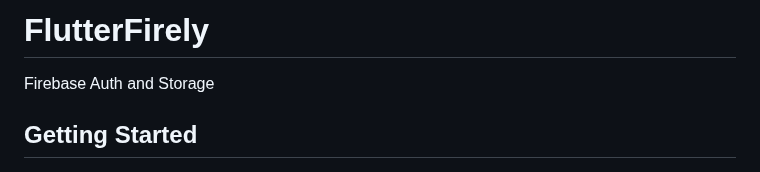
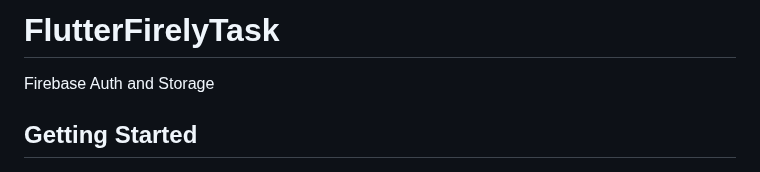
Before and after one commit to Vijeta-flutter/fluttertaskfire, a Markdown page: README.md, the part around the change. Drawn GitHub-style.

```diff
--- a/README.md
+++ b/README.md
@@ -1,4 +1,4 @@
-# FlutterFirely
+# FlutterFirelyTask
 
 Firebase Auth and Storage
 
```
